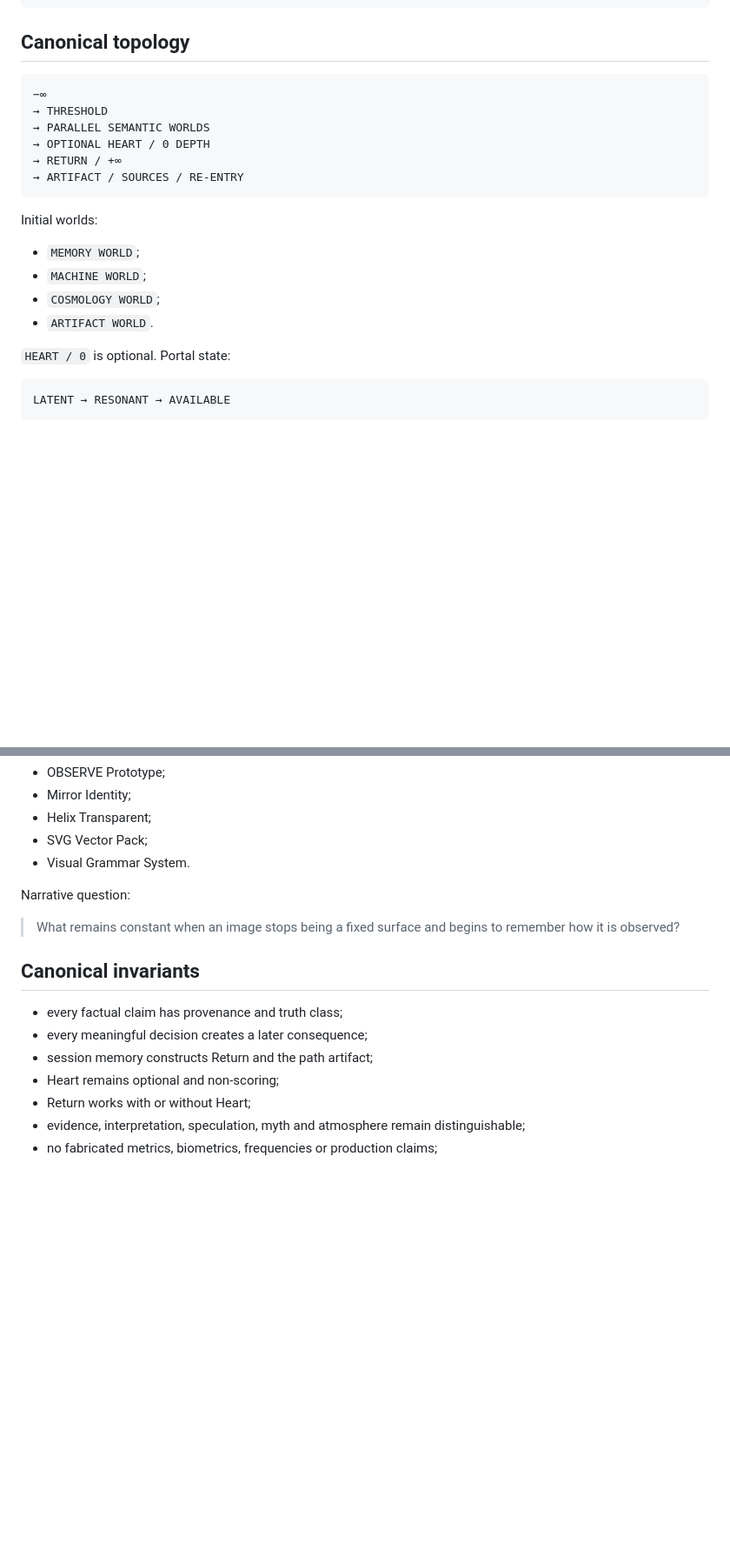
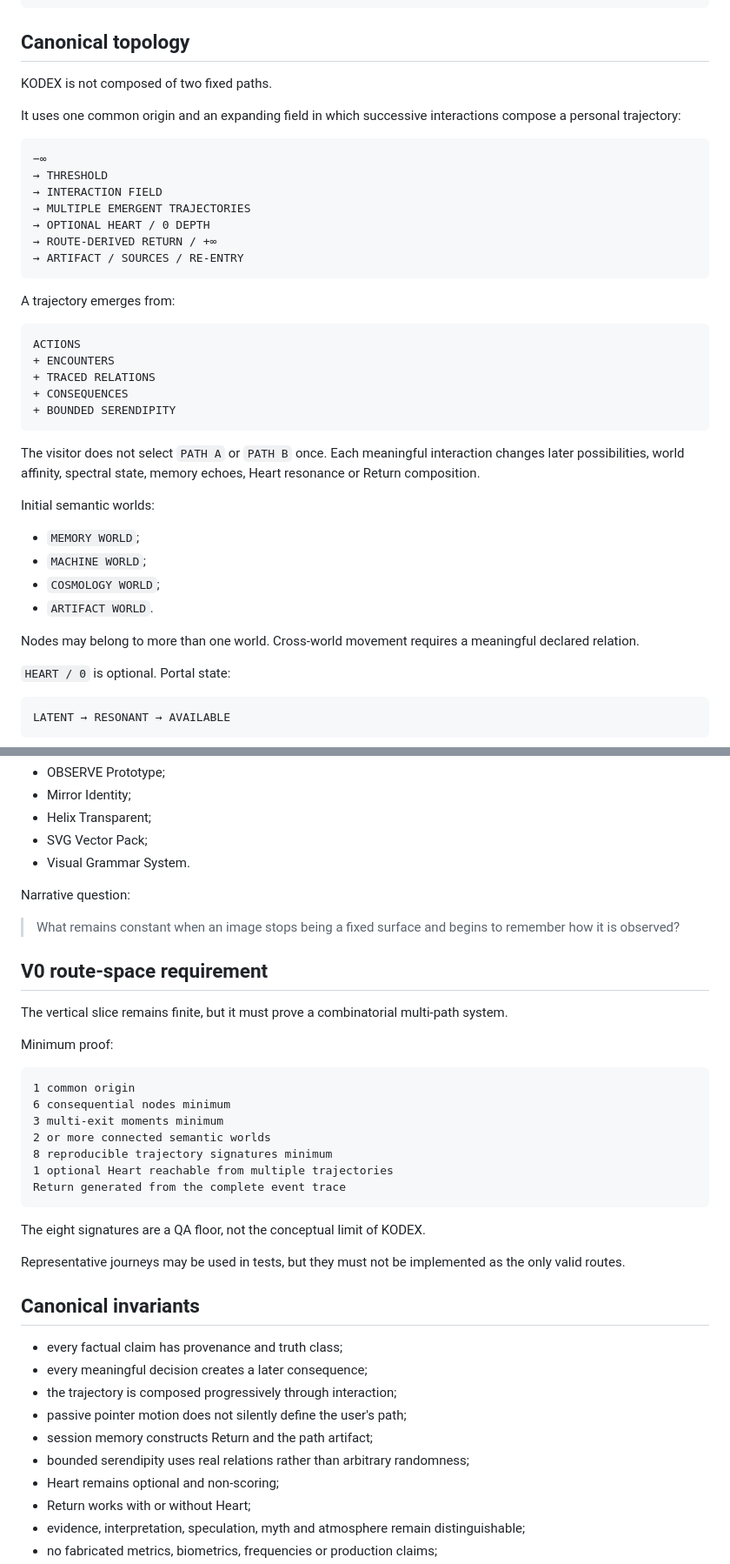
Before and after one commit to wenumapu8-droid/kodex-minus-infinity, a Markdown page: product/CURRENT_STATE.md, 2 parts joined by grey strips. Shown at 87% size. GitHub-like rendering; blank space fills up the shorter version.

Commit message:
state: clarify emergent multi-path direction

````diff
--- a/product/CURRENT_STATE.md
+++ b/product/CURRENT_STATE.md
@@ -33,21 +33,40 @@ RETURN MAKES RELATIONS VISIBLE WITHOUT ENDING THE MYSTERY.
 
 ## Canonical topology
 
+KODEX is not composed of two fixed paths.
+
+It uses one common origin and an expanding field in which successive interactions compose a personal trajectory:
+
 ```text
 −∞
 → THRESHOLD
-→ PARALLEL SEMANTIC WORLDS
+→ INTERACTION FIELD
+→ MULTIPLE EMERGENT TRAJECTORIES
 → OPTIONAL HEART / 0 DEPTH
-→ RETURN / +∞
+→ ROUTE-DERIVED RETURN / +∞
 → ARTIFACT / SOURCES / RE-ENTRY
 ```
 
-Initial worlds:
+A trajectory emerges from:
+
+```text
+ACTIONS
++ ENCOUNTERS
++ TRACED RELATIONS
++ CONSEQUENCES
++ BOUNDED SERENDIPITY
+```
+
+The visitor does not select `PATH A` or `PATH B` once. Each meaningful interaction changes later possibilities, world affinity, spectral state, memory echoes, Heart resonance or Return composition.
+
+Initial semantic worlds:
 
 - `MEMORY WORLD`;
 - `MACHINE WORLD`;
 - `COSMOLOGY WORLD`;
 - `ARTIFACT WORLD`.
+
+Nodes may belong to more than one world. Cross-world movement requires a meaningful declared relation.
 
 `HEART / 0` is optional. Portal state:
 
@@ -133,11 +153,34 @@ Narrative question:
 
 > What remains constant when an image stops being a fixed surface and begins to remember how it is observed?
 
+## V0 route-space requirement
+
+The vertical slice remains finite, but it must prove a combinatorial multi-path system.
+
+Minimum proof:
+
+```text
+1 common origin
+6 consequential nodes minimum
+3 multi-exit moments minimum
+2 or more connected semantic worlds
+8 reproducible trajectory signatures minimum
+1 optional Heart reachable from multiple trajectories
+Return generated from the complete event trace
+```
+
+The eight signatures are a QA floor, not the conceptual limit of KODEX.
+
+Representative journeys may be used in tests, but they must not be implemented as the only valid routes.
+
 ## Canonical invariants
 
 - every factual claim has provenance and truth class;
 - every meaningful decision creates a later consequence;
+- the trajectory is composed progressively through interaction;
+- passive pointer motion does not silently define the user's path;
 - session memory constructs Return and the path artifact;
+- bounded serendipity uses real relations rather than arbitrary randomness;
 - Heart remains optional and non-scoring;
 - Return works with or without Heart;
 - evidence, interpretation, speculation, myth and atmosphere remain distinguishable;
````
Also changed, not shown: other parts of product/CURRENT_STATE.md (+10 -7 lines).
